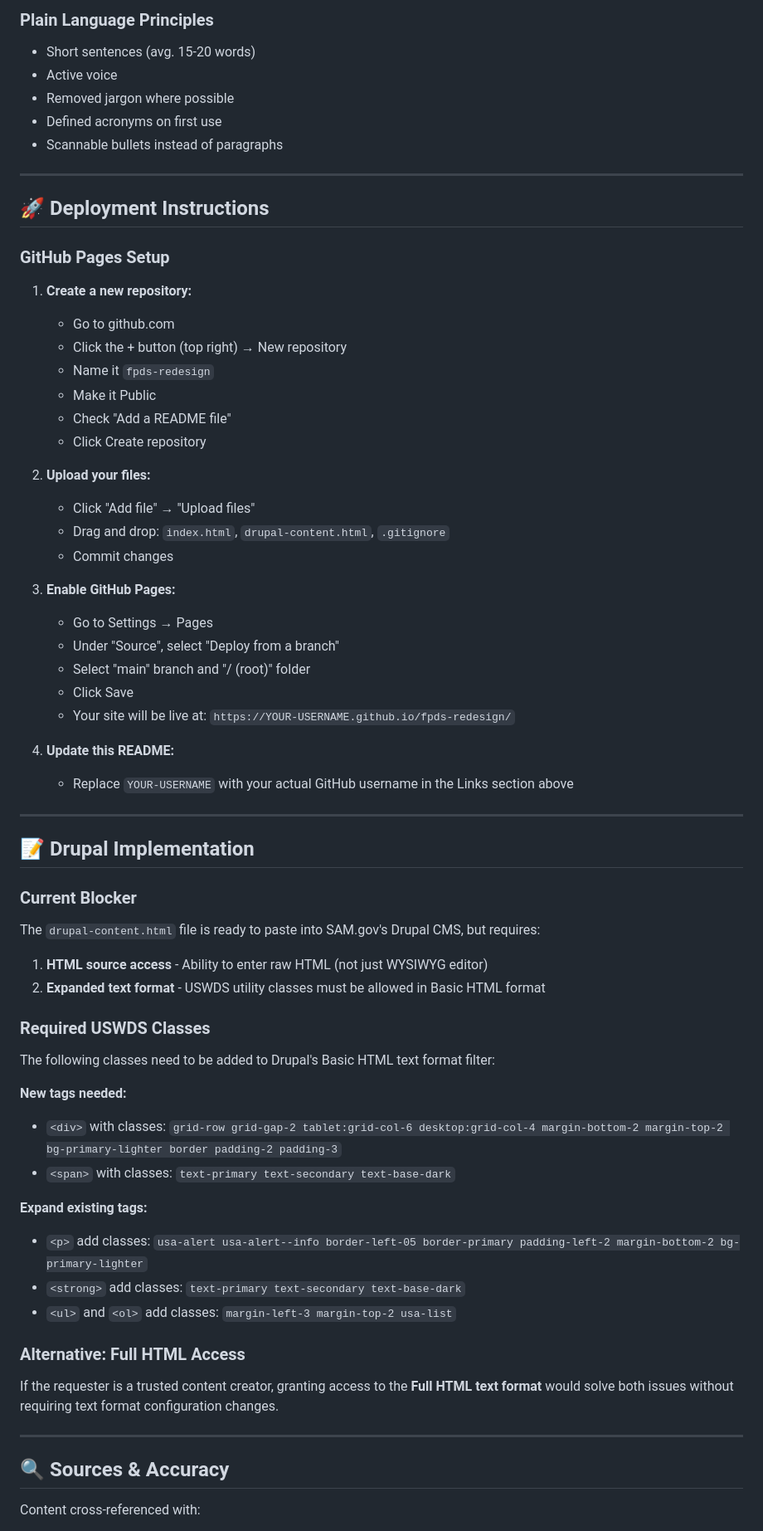
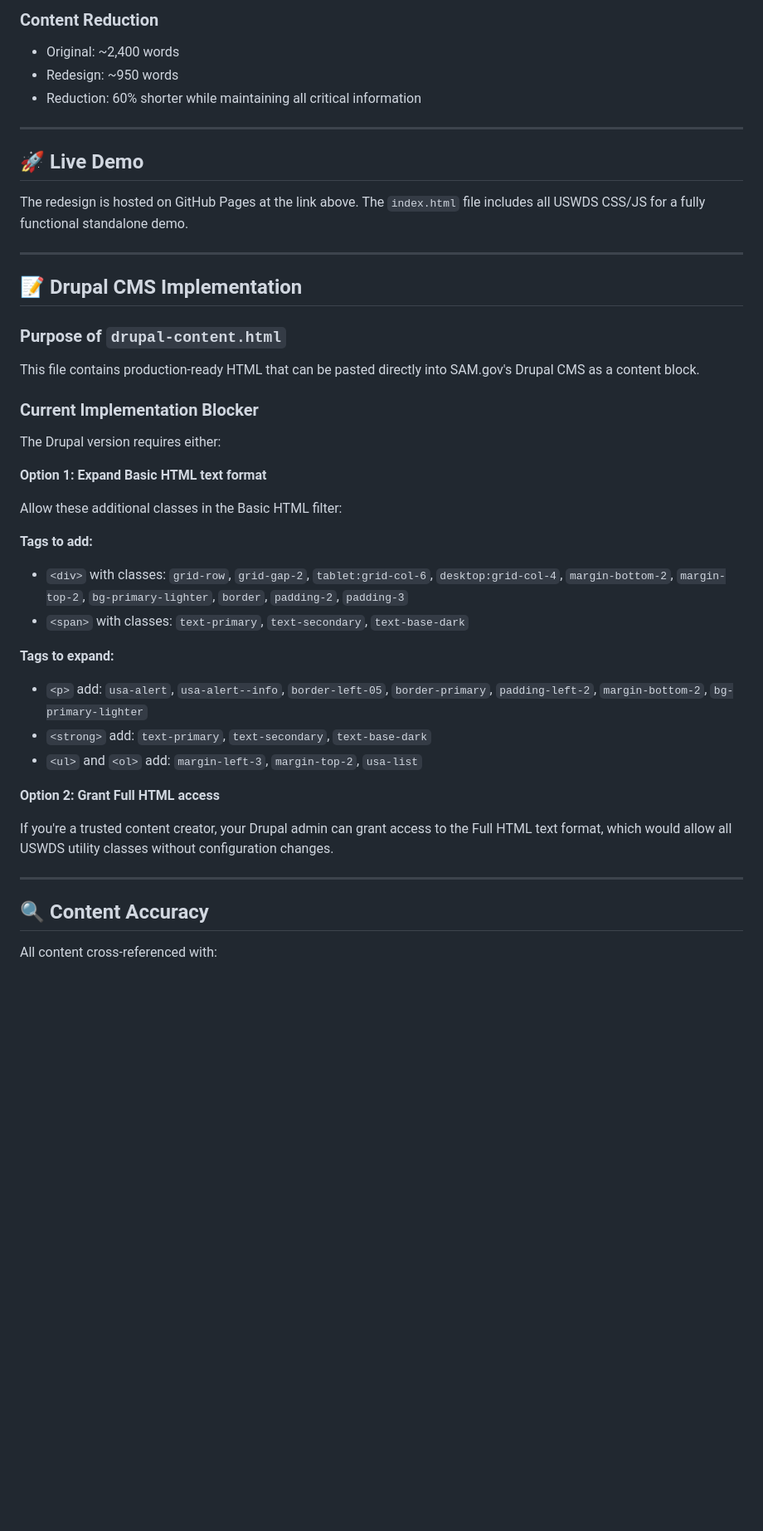
Before and after one commit to tommityler-a11y/fpds-redesign, a Markdown page: README.md, the part around one of its changes. Shown at 83% size. GitHub-like rendering; blank space fills up the shorter version.

Commit message:
Revise README for FPDS.gov redesign details
Updated the README.md to reflect the redesign of the FPDS.gov retirement page, including project goals, content strategy, and usability improvements.

```diff
--- a/README.md
+++ b/README.md
@@ -79,72 +86,48 @@ Built with **USWDS 3.0** (U.S. Web Design System):
 
-### Plain Language Principles
+### Content Reduction
 
-- Short sentences (avg. 15-20 words)
-- Active voice
-- Removed jargon where possible
-- Defined acronyms on first use
-- Scannable bullets instead of paragraphs
+- Original: ~2,400 words
+- Redesign: ~950 words
+- Reduction: 60% shorter while maintaining all critical information
 
 ---
 
-## 🚀 Deployment Instructions
+## 🚀 Live Demo
 
-### GitHub Pages Setup
-
-1. **Create a new repository:**
-   - Go to github.com
-   - Click the + button (top right) → New repository
-   - Name it `fpds-redesign`
-   - Make it Public
-   - Check "Add a README file"
-   - Click Create repository
-
-2. **Upload your files:**
-   - Click "Add file" → "Upload files"
-   - Drag and drop: `index.html`, `drupal-content.html`, `.gitignore`
-   - Commit changes
-
-3. **Enable GitHub Pages:**
-   - Go to Settings → Pages
-   - Under "Source", select "Deploy from a branch"
-   - Select "main" branch and "/ (root)" folder
-   - Click Save
-   - Your site will be live at: `https://YOUR-USERNAME.github.io/fpds-redesign/`
-
-4. **Update this README:**
-   - Replace `YOUR-USERNAME` with your actual GitHub username in the Links section above
+The redesign is hosted on GitHub Pages at the link above. The `index.html` file includes all USWDS CSS/JS for a fully functional standalone demo.
 
 ---
 
-## 📝 Drupal Implementation
+## 📝 Drupal CMS Implementation
 
-### Current Blocker
+### Purpose of `drupal-content.html`
 
-The `drupal-content.html` file is ready to paste into SAM.gov's Drupal CMS, but requires:
+This file contains production-ready HTML that can be pasted directly into SAM.gov's Drupal CMS as a content block.
 
-1. **HTML source access** - Ability to enter raw HTML (not just WYSIWYG editor)
-2. **Expanded text format** - USWDS utility classes must be allowed in Basic HTML format
+### Current Implementation Blocker
 
-### Required USWDS Classes
+The Drupal version requires either:
 
-The following classes need to be added to Drupal's Basic HTML text format filter:
+**Option 1: Expand Basic HTML text format**
 
-**New tags needed:**
-- `<div>` with classes: `grid-row grid-gap-2 tablet:grid-col-6 desktop:grid-col-4 margin-bottom-2 margin-top-2 bg-primary-lighter border padding-2 padding-3`
-- `<span>` with classes: `text-primary text-secondary text-base-dark`
+Allow these additional classes in the Basic HTML filter:
 
-**Expand existing tags:**
-- `<p>` add classes: `usa-alert usa-alert--info border-left-05 border-primary padding-left-2 margin-bottom-2 bg-primary-lighter`
-- `<strong>` add classes: `text-primary text-secondary text-base-dark`
-- `<ul>` and `<ol>` add classes: `margin-left-3 margin-top-2 usa-list`
+**Tags to add:**
+- `<div>` with classes: `grid-row`, `grid-gap-2`, `tablet:grid-col-6`, `desktop:grid-col-4`, `margin-bottom-2`, `margin-top-2`, `bg-primary-lighter`, `border`, `padding-2`, `padding-3`
+- `<span>` with classes: `text-primary`, `text-secondary`, `text-base-dark`
 
-### Alternative: Full HTML Access
+**Tags to expand:**
+- `<p>` add: `usa-alert`, `usa-alert--info`, `border-left-05`, `border-primary`, `padding-left-2`, `margin-bottom-2`, `bg-primary-lighter`
+- `<strong>` add: `text-primary`, `text-secondary`, `text-base-dark`
+- `<ul>` and `<ol>` add: `margin-left-3`, `margin-top-2`, `usa-list`
 
-If the requester is a trusted content creator, granting access to the **Full HTML text format** would solve both issues without requiring text format configuration changes.
+**Option 2: Grant Full HTML access**
+
+If you're a trusted content creator, your Drupal admin can grant access to the Full HTML text format, which would allow all USWDS utility classes without configuration changes.
 
 ---
 
-## 🔍 Sources & Accuracy
+## 🔍 Content Accuracy
 
-Content cross-referenced with:
+All content cross-referenced with:
 
```
Also changed, not shown: other parts of README.md (+90 -44 lines).
